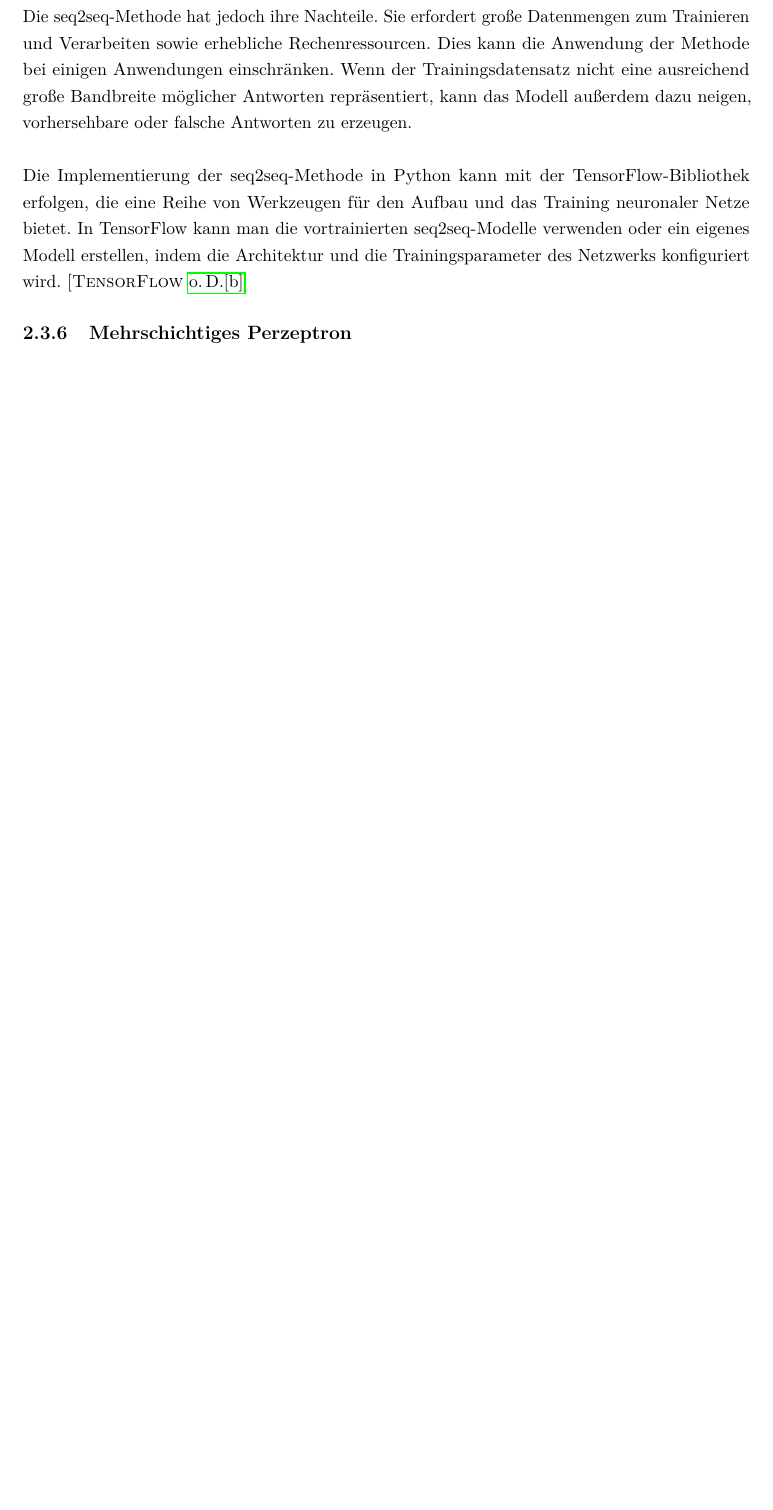
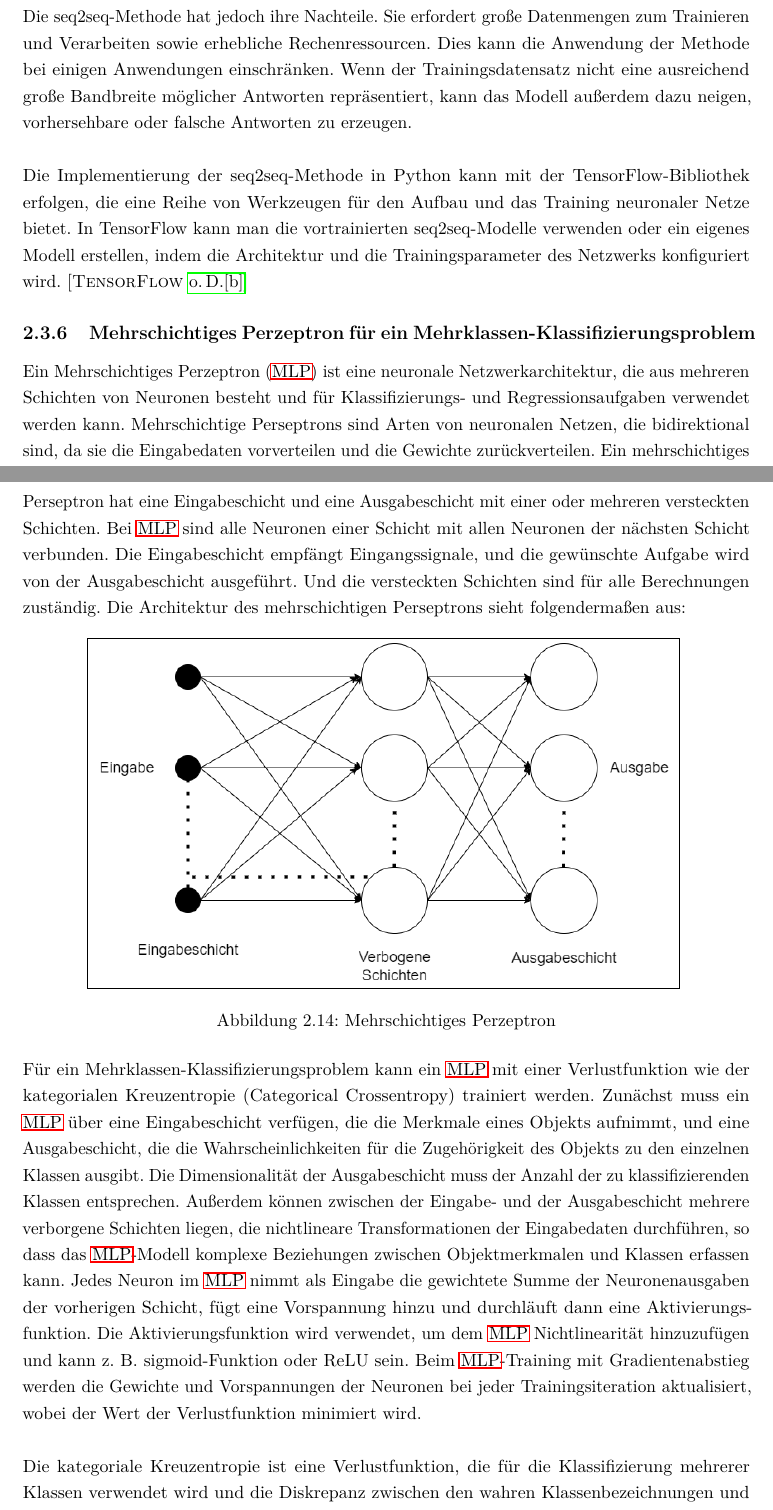
Before and after one commit to fgervasi-cell/Studienarbeit, a LaTeX document (Bericht/bericht.tex, which reads Bericht/Kapitel/Stand_der_Technik.tex): part of page 44 of 70 before the commit and two parts of pages 44 and 45 of 72 after it, the two joined at a grey line, cut so that both start at the same text, the shorter picture padded with empty space. Compiled offline with pdfLaTeX.

Commit message:
I am done (literally)

```diff
--- a/Bericht/Kapitel/Stand_der_Technik.tex
+++ b/Bericht/Kapitel/Stand_der_Technik.tex
@@ -685,4 +685,25 @@ Dies kann die Anwendung der Methode bei einigen Anwendungen einschränken.
 Wenn der Trainingsdatensatz nicht eine ausreichend große Bandbreite möglicher Antworten repräsentiert, kann das Modell außerdem dazu neigen, vorhersehbare oder falsche Antworten zu erzeugen.\\\\
 Die Implementierung der seq2seq-Methode in Python kann mit der TensorFlow-Bibliothek erfolgen, die eine Reihe von Werkzeugen für den Aufbau und das Training neuronaler Netze bietet.
 In TensorFlow kann man die vortrainierten seq2seq-Modelle verwenden oder ein eigenes Modell erstellen, indem die Architektur und die Trainingsparameter des Netzwerks konfiguriert wird. \cite{tensorflow}
-\subsection{Mehrschichtiges Perzeptron}
+\subsection{Mehrschichtiges Perzeptron für ein Mehrklassen-Klassifizierungsproblem}
+Ein \ac{MLP} ist eine neuronale Netzwerkarchitektur, die aus mehreren Schichten von Neuronen besteht und für Klassifizierungs- und Regressionsaufgaben verwendet werden kann.
+Mehrschichtige Perseptrons sind Arten von neuronalen Netzen, die bidirektional sind, da sie die Eingabedaten vorverteilen und die Gewichte zurückverteilen.
+Ein mehrschichtiges Perseptron hat eine Eingabeschicht und eine Ausgabeschicht mit einer oder mehreren versteckten Schichten.
+Bei \ac{MLP} sind alle Neuronen einer Schicht mit allen Neuronen der nächsten Schicht verbunden.
+Die Eingabeschicht empfängt Eingangssignale, und die gewünschte Aufgabe wird von der Ausgabeschicht ausgeführt.
+Und die versteckten Schichten sind für alle Berechnungen zuständig.
+Die Architektur des mehrschichtigen Perseptrons sieht folgendermaßen aus:
+\begin{figure}[H]
+    \centering
+    \fbox{\includegraphics[width=0.8\textwidth]{Bilder_Stand_der_Technik/mehrschicht_perc.png}}
+    \caption{\label{figure:Mehrschichtiges_Perzeptron}Mehrschichtiges Perzeptron}
+\end{figure}
+\noindent
+Für ein Mehrklassen-Klassifizierungsproblem kann ein \ac{MLP} mit einer Verlustfunktion wie der kategorialen Kreuzentropie (Categorical Crossentropy) trainiert werden.
+Zunächst muss ein \ac{MLP} über eine Eingabeschicht verfügen, die die Merkmale eines Objekts aufnimmt, und eine Ausgabeschicht, die die Wahrscheinlichkeiten für die Zugehörigkeit des Objekts zu den einzelnen Klassen ausgibt.
+Die Dimensionalität der Ausgabeschicht muss der Anzahl der zu klassifizierenden Klassen entsprechen.
+Außerdem können zwischen der Eingabe- und der Ausgabeschicht mehrere verborgene Schichten liegen, die nichtlineare Transformationen der Eingabedaten durchführen, so dass das \ac{MLP}-Modell komplexe Beziehungen zwischen Objektmerkmalen und Klassen erfassen kann.
+Jedes Neuron im \ac{MLP} nimmt als Eingabe die gewichtete Summe der Neuronenausgaben der vorherigen Schicht, fügt eine Vorspannung hinzu und durchläuft dann eine Aktivierungsfunktion.
+Die Aktivierungsfunktion wird verwendet, um dem \ac{MLP} Nichtlinearität hinzuzufügen und kann z. B. sigmoid-Funktion oder ReLU sein.
+Beim \ac{MLP}-Training mit Gradientenabstieg werden die Gewichte und Vorspannungen der Neuronen bei jeder Trainingsiteration aktualisiert, wobei der Wert der Verlustfunktion minimiert wird.\\\\
+Die kategoriale Kreuzentropie ist eine Verlustfunktion, die für die Klassifizierung mehrerer Klassen verwendet wird und die Diskrepanz zwischen den wahren Klassenbezeichnungen und den vorhergesagten Klassenwahrscheinlichkeiten misst.
@@ -688,0 +715 @@ In TensorFlow kann man die vortrainierten seq2seq-Modelle verwenden oder ein eig
+\begin{equation}
```
Also changed, not shown: Bericht/Kapitel/abk.tex (+1 -0 lines), Bericht/bericht.pdf, Bericht/img/Bilder_Stand_der_Technik/mehrschicht_perc.png (added), Bericht/Kapitel/Stand_der_Technik.tex (20 more changed lines).
